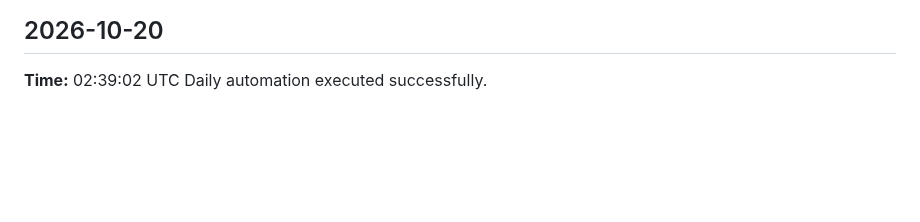
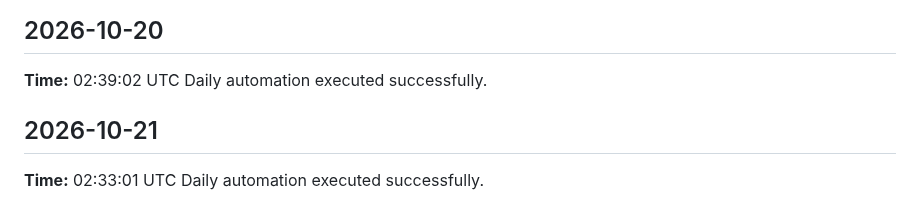
Before and after one commit to yaswanthme007/dsa-atlas, a Markdown page: logs/daily-log.md, the part around the change. GitHub-like rendering; blank space fills up the shorter version.

Commit message:
chore: daily update 2026-10-21

```diff
--- a/logs/daily-log.md
+++ b/logs/daily-log.md
@@ -318,3 +318,7 @@ Daily automation executed successfully.
 ## 2026-10-20
 **Time:** 02:39:02 UTC
 Daily automation executed successfully.
+
+## 2026-10-21
+**Time:** 02:33:01 UTC
+Daily automation executed successfully.
```
